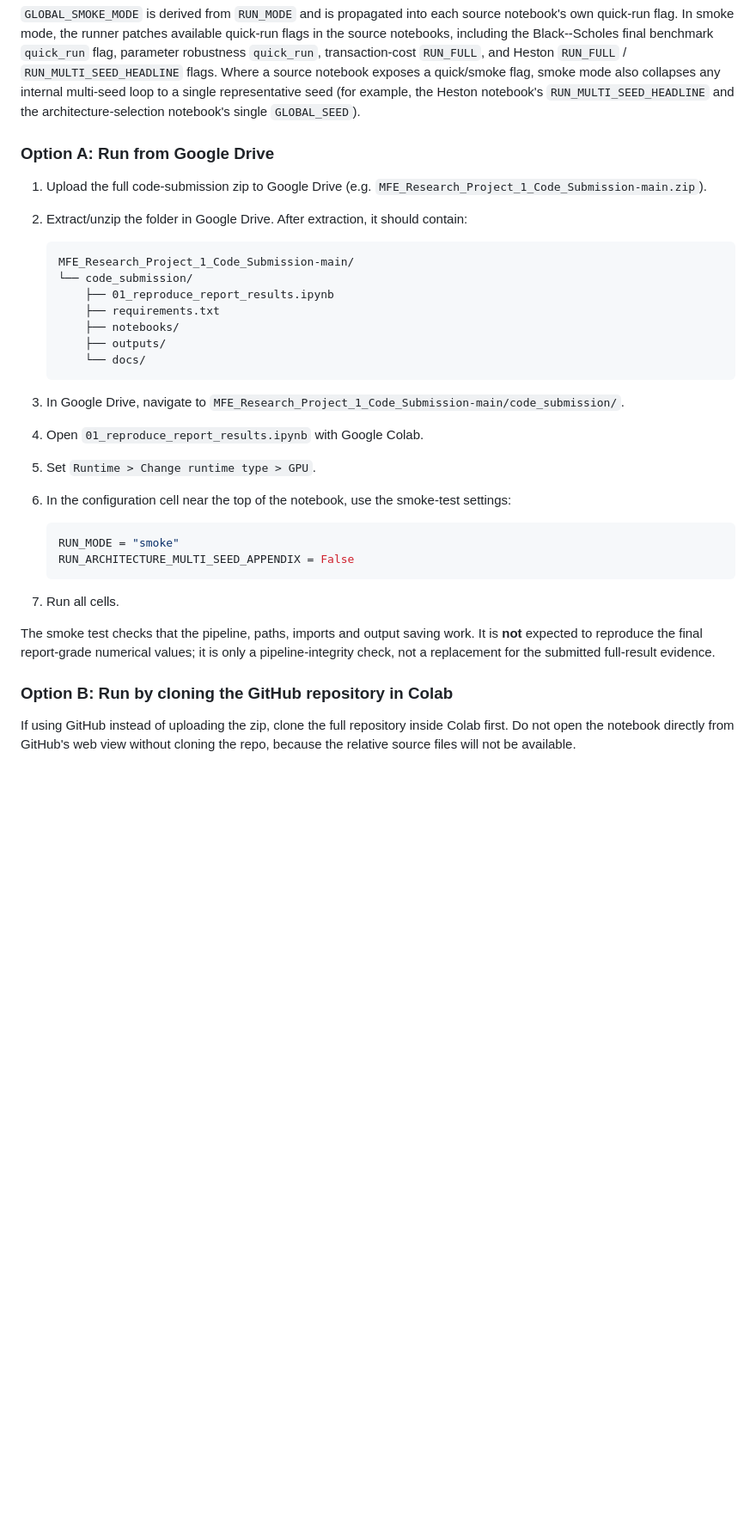
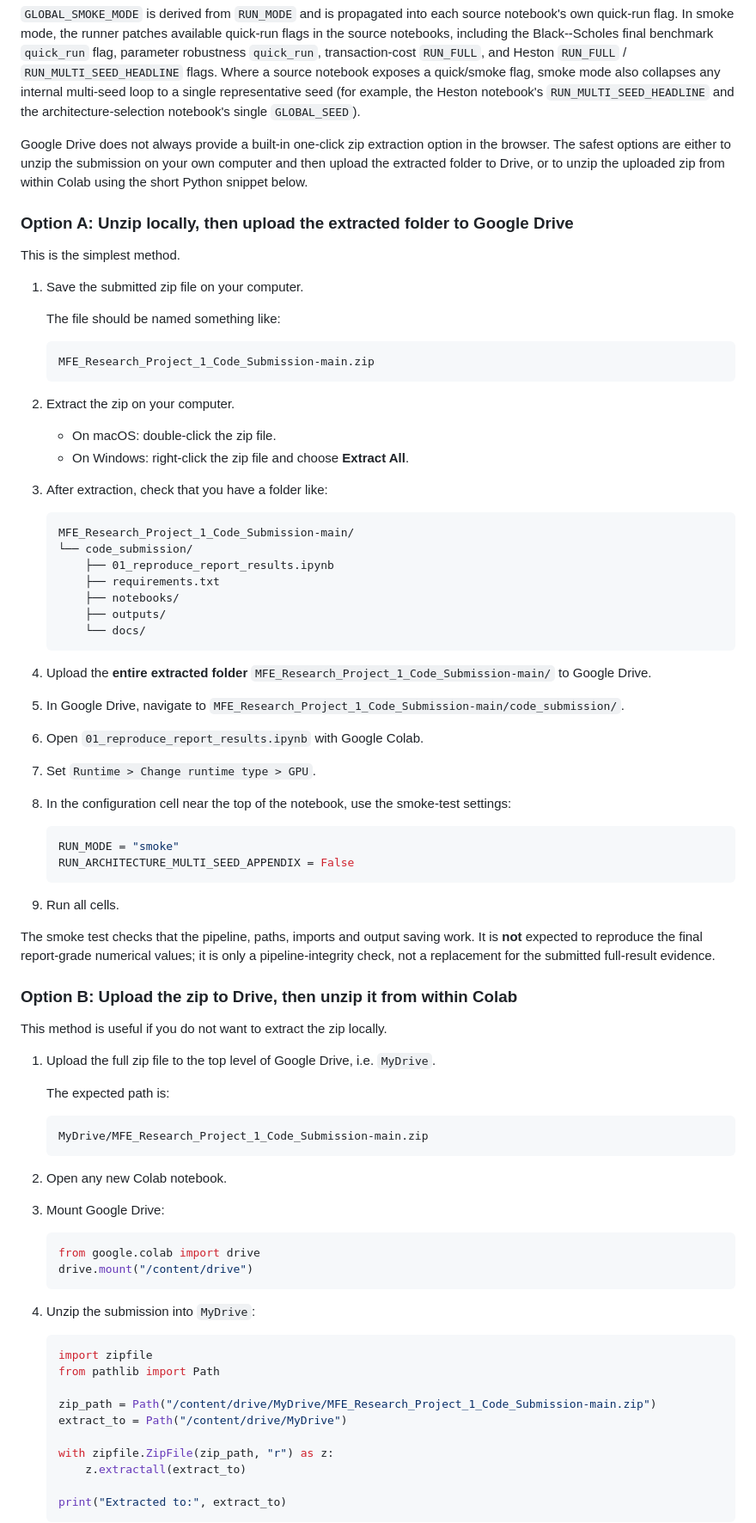
Before and after one commit to G-dubwa/MFE_Research_Project_1_Code_Submission, a Markdown page: code_submission/README.md, the part around one of its changes. Shown at 86% size. Rendered like a GitHub page; blank space fills up the shorter version.

Commit message:
Clarify Google Drive zip extraction options for Colab smoke test
Google Drive's browser UI doesn't reliably offer one-click zip
extraction, so the previous "extract/unzip in Google Drive" wording
was ambiguous. Splits the instructions into Option A (unzip locally,
then upload the extracted folder — the simplest path) and Option B
(upload the zip, then unzip it from within Colab via a short Python
snippet), and renames the existing GitHub-clone instructions to
Option C.

Co-Authored-By: Claude Sonnet 4.6 <noreply@anthropic.com>

````diff
--- a/code_submission/README.md
+++ b/code_submission/README.md
@@ -164,10 +164,26 @@ GLOBAL_SMOKE_MODE = (RUN_MODE == "smoke")
 
 `GLOBAL_SMOKE_MODE` is derived from `RUN_MODE` and is propagated into each source notebook's own quick-run flag. In smoke mode, the runner patches available quick-run flags in the source notebooks, including the Black--Scholes final benchmark `quick_run` flag, parameter robustness `quick_run`, transaction-cost `RUN_FULL`, and Heston `RUN_FULL` / `RUN_MULTI_SEED_HEADLINE` flags. Where a source notebook exposes a quick/smoke flag, smoke mode also collapses any internal multi-seed loop to a single representative seed (for example, the Heston notebook's `RUN_MULTI_SEED_HEADLINE` and the architecture-selection notebook's single `GLOBAL_SEED`).
 
-### Option A: Run from Google Drive
+Google Drive does not always provide a built-in one-click zip extraction option in the browser. The safest options are either to unzip the submission on your own computer and then upload the extracted folder to Drive, or to unzip the uploaded zip from within Colab using the short Python snippet below.
 
-1. Upload the full code-submission zip to Google Drive (e.g. `MFE_Research_Project_1_Code_Submission-main.zip`).
-2. Extract/unzip the folder in Google Drive. After extraction, it should contain:
+### Option A: Unzip locally, then upload the extracted folder to Google Drive
+
+This is the simplest method.
+
+1. Save the submitted zip file on your computer.
+
+   The file should be named something like:
+
+   ```text
+   MFE_Research_Project_1_Code_Submission-main.zip
+   ```
+
+2. Extract the zip on your computer.
+
+   - On macOS: double-click the zip file.
+   - On Windows: right-click the zip file and choose **Extract All**.
+
+3. After extraction, check that you have a folder like:
 
    ```text
    MFE_Research_Project_1_Code_Submission-main/
@@ -179,20 +195,53 @@ GLOBAL_SMOKE_MODE = (RUN_MODE == "smoke")
        └── docs/
    ```
 
-3. In Google Drive, navigate to `MFE_Research_Project_1_Code_Submission-main/code_submission/`.
-4. Open `01_reproduce_report_results.ipynb` with Google Colab.
-5. Set `Runtime > Change runtime type > GPU`.
-6. In the configuration cell near the top of the notebook, use the smoke-test settings:
+4. Upload the **entire extracted folder** `MFE_Research_Project_1_Code_Submission-main/` to Google Drive.
+5. In Google Drive, navigate to `MFE_Research_Project_1_Code_Submission-main/code_submission/`.
+6. Open `01_reproduce_report_results.ipynb` with Google Colab.
+7. Set `Runtime > Change runtime type > GPU`.
+8. In the configuration cell near the top of the notebook, use the smoke-test settings:
 
    ```python
    RUN_MODE = "smoke"
    RUN_ARCHITECTURE_MULTI_SEED_APPENDIX = False
    ```
 
-7. Run all cells.
+9. Run all cells.
 
 The smoke test checks that the pipeline, paths, imports and output saving work. It is **not** expected to reproduce the final report-grade numerical values; it is only a pipeline-integrity check, not a replacement for the submitted full-result evidence.
 
-### Option B: Run by cloning the GitHub repository in Colab
+### Option B: Upload the zip to Drive, then unzip it from within Colab
 
-If using GitHub instead of uploading the zip, clone the full repository inside Colab first. Do not open the notebook directly from GitHub's web view without cloning the repo, because the relative source files will not be available.
+This method is useful if you do not want to extract the zip locally.
+
+1. Upload the full zip file to the top level of Google Drive, i.e. `MyDrive`.
+
+   The expected path is:
+
+   ```text
+   MyDrive/MFE_Research_Project_1_Code_Submission-main.zip
+   ```
+
+2. Open any new Colab notebook.
+3. Mount Google Drive:
+
+   ```python
+   from google.colab import drive
+   drive.mount("/content/drive")
+   ```
+
+4. Unzip the submission into `MyDrive`:
+
+   ```python
+   import zipfile
+   from pathlib import Path
+
+   zip_path = Path("/content/drive/MyDrive/MFE_Research_Project_1_Code_Submission-main.zip")
+   extract_to = Path("/content/drive/MyDrive")
+
+   with zipfile.ZipFile(zip_path, "r") as z:
+       z.extractall(extract_to)
+
+   print("Extracted to:", extract_to)
+   ```
+
````
Also changed, not shown: other parts of code_submission/README.md (+31 -0 lines).
